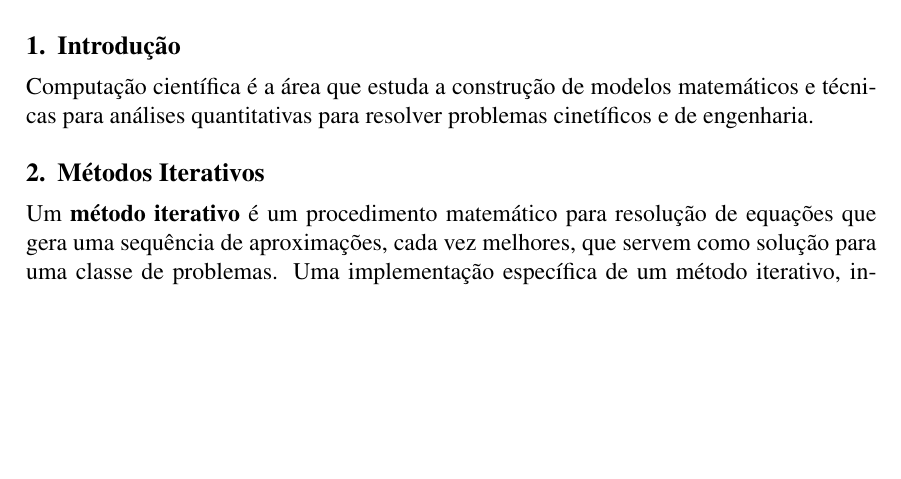
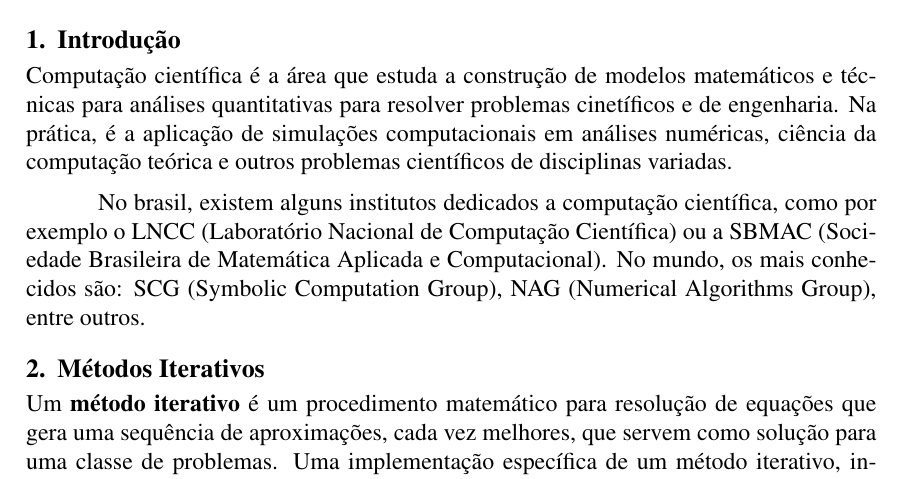
Before and after one commit to PUCRSOpenSource/t1MetodosComputacionais, a LaTeX document (main.tex): part of page 1 of 6, cut so that both start at the same text, the shorter picture padded with empty space. Compiled offline with pdfLaTeX.

Commit message:
more shit

```diff
--- a/main.tex
+++ b/main.tex
@@ -61,10 +61,17 @@ iterativos, quando utilizados para achar números irracionais.
 
 \section{Introdução}
 
-%Computação científica no brasil e no mundo.
 Computação científica é a área que estuda a construção de modelos matemáticos e
 técnicas para análises quantitativas para resolver problemas cinetíficos e de
-engenharia.
+engenharia. Na prática, é a aplicação de simulações computacionais em análises
+numéricas, ciência da computação teórica e outros problemas científicos de
+disciplinas variadas.
+
+No brasil, existem alguns institutos dedicados a computação científica, como por
+exemplo o LNCC (Laboratório Nacional de Computação Científica) ou a SBMAC
+(Sociedade Brasileira de Matemática Aplicada e Computacional). No mundo, os mais
+conhecidos são: SCG (Symbolic Computation Group), NAG (Numerical Algorithms
+Group), entre outros.
 
 \section{Métodos Iterativos}
 
```
Also changed, not shown: main.pdf.
